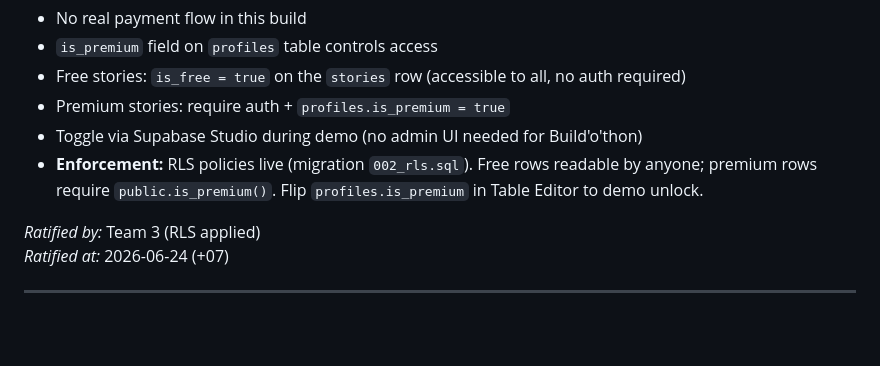
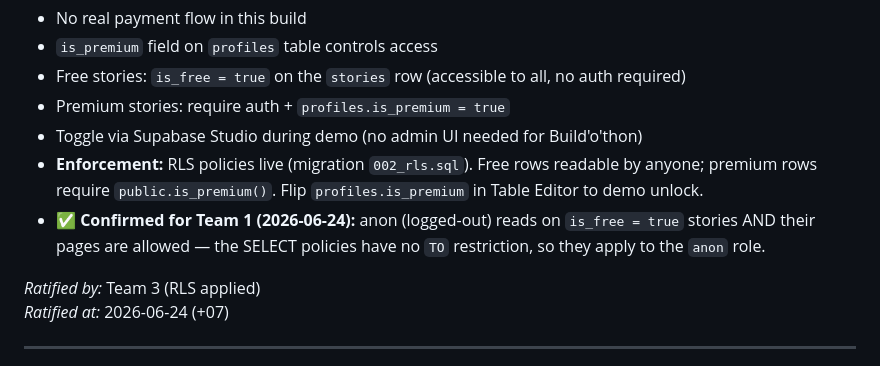
Before and after one commit to michaelwolfsdensigma/trilingual-tales, a Markdown page: team-progress/INTEGRATION.md, the part around the change. Drawn GitHub-style; blank space fills up the shorter version.

```diff
--- a/team-progress/INTEGRATION.md
+++ b/team-progress/INTEGRATION.md
@@ -110,6 +110,8 @@ create table profiles (
 - Toggle via Supabase Studio during demo (no admin UI needed for Build'o'thon)
 - **Enforcement:** RLS policies live (migration `002_rls.sql`). Free rows readable by anyone;
   premium rows require `public.is_premium()`. Flip `profiles.is_premium` in Table Editor to demo unlock.
+- **✅ Confirmed for Team 1 (2026-06-24):** anon (logged-out) reads on `is_free = true` stories AND their
+  pages are allowed — the SELECT policies have no `TO` restriction, so they apply to the `anon` role.
 
 *Ratified by:* Team 3 (RLS applied)
 *Ratified at:* 2026-06-24 (+07)
```
Also changed, not shown: team-progress/team-3-backend.md (+8 -0 lines).
